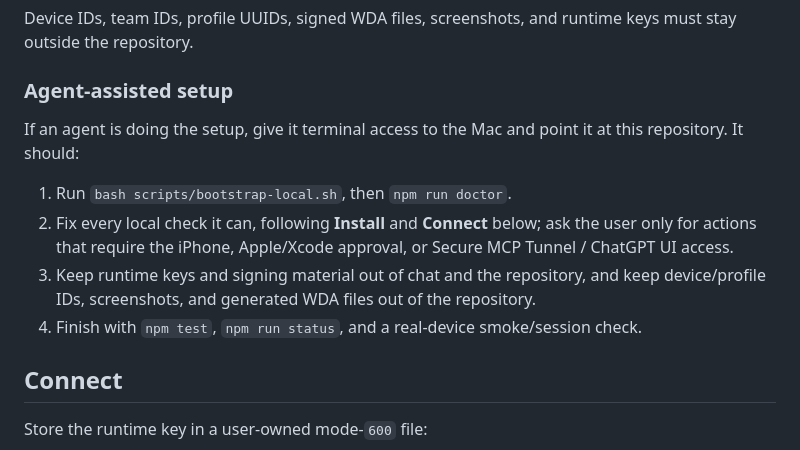
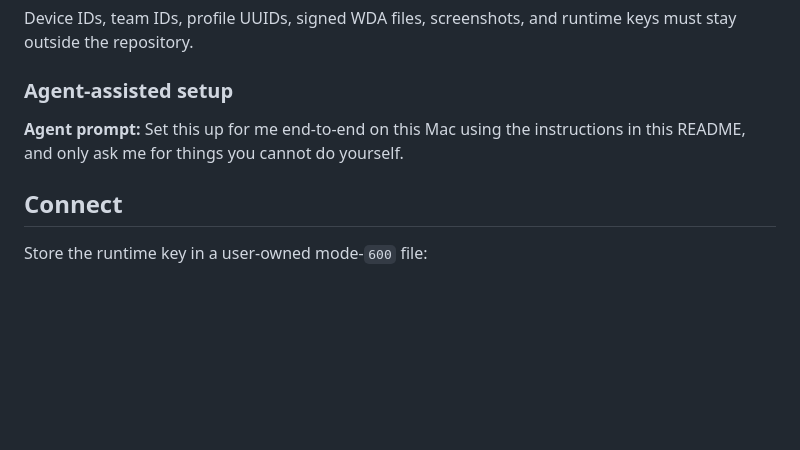
Before and after one commit to kapunakap/chatgpt-iphone-bridge, a Markdown page: README.md, the part around the change. Drawn GitHub-style; blank space fills up the shorter version.

Commit message:
docs: simplify agent setup prompt

```diff
--- a/README.md
+++ b/README.md
@@ -71,12 +71,7 @@ Device IDs, team IDs, profile UUIDs, signed WDA files, screenshots, and runtime
 
 ### Agent-assisted setup
 
-If an agent is doing the setup, give it terminal access to the Mac and point it at this repository. It should:
-
-1. Run `bash scripts/bootstrap-local.sh`, then `npm run doctor`.
-2. Fix every local check it can, following **Install** and **Connect** below; ask the user only for actions that require the iPhone, Apple/Xcode approval, or Secure MCP Tunnel / ChatGPT UI access.
-3. Keep runtime keys and signing material out of chat and the repository, and keep device/profile IDs, screenshots, and generated WDA files out of the repository.
-4. Finish with `npm test`, `npm run status`, and a real-device smoke/session check.
+**Agent prompt:** Set this up for me end-to-end on this Mac using the instructions in this README, and only ask me for things you cannot do yourself.
 
 ## Connect
 
```
